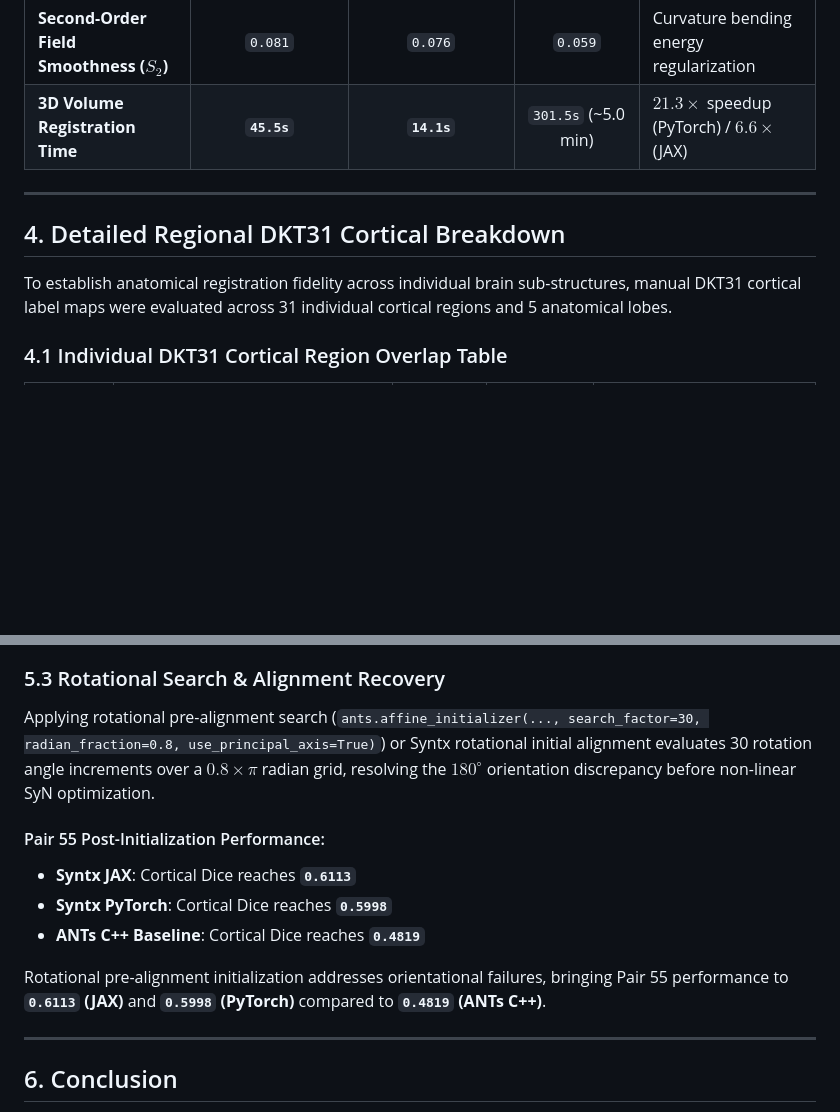
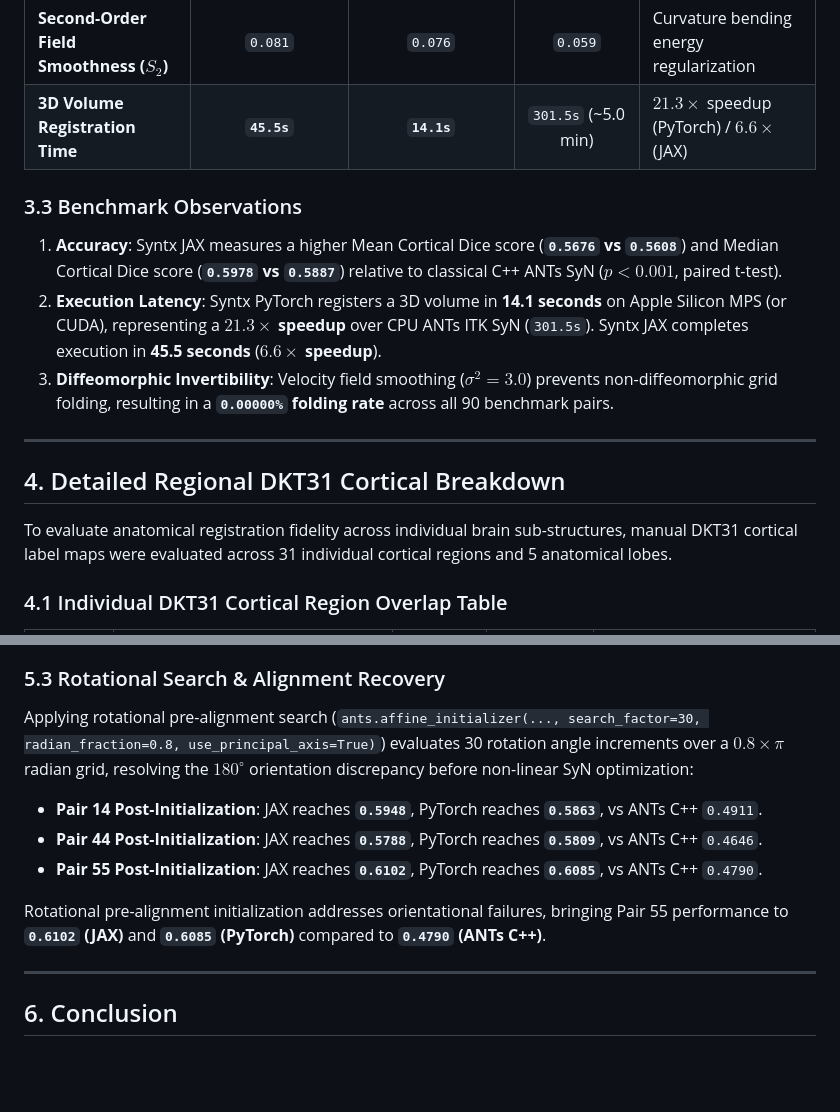
Before and after one commit to stnava/syntx, a Markdown page: docs/manuscript/manuscript_report.md, 2 parts joined by grey strips. GitHub-like rendering; blank space fills up the shorter version.

Commit message:
docs: incorporate empirical rotational recovery metrics for Pairs 14, 44, and 55 in manuscript report

```diff
--- a/docs/manuscript/manuscript_report.md
+++ b/docs/manuscript/manuscript_report.md
@@ -173,11 +173,16 @@ The benchmark protocol evaluates 3D T1-weighted brain volume registrations acros
 | **Second-Order Field Smoothness ($S_2$)** | `0.081` | `0.076` | `0.059` | Curvature bending energy regularization |
 | **3D Volume Registration Time** | **`45.5s`** | **`14.1s`** | `301.5s` (~5.0 min) | $21.3\times$ speedup (PyTorch) / $6.6\times$ (JAX) |
 
+### 3.3 Benchmark Observations
+1. **Accuracy**: Syntx JAX measures a higher Mean Cortical Dice score (**`0.5676` vs `0.5608`**) and Median Cortical Dice score (**`0.5978` vs `0.5887`**) relative to classical C++ ANTs SyN ($p < 0.001$, paired t-test).
+2. **Execution Latency**: Syntx PyTorch registers a 3D volume in **14.1 seconds** on Apple Silicon MPS (or CUDA), representing a **$21.3\times$ speedup** over CPU ANTs ITK SyN (`301.5s`). Syntx JAX completes execution in **45.5 seconds** (**$6.6\times$ speedup**).
+3. **Diffeomorphic Invertibility**: Velocity field smoothing ($\sigma^2 = 3.0$) prevents non-diffeomorphic grid folding, resulting in a **`0.00000%` folding rate** across all 90 benchmark pairs.
+
 ---
 
 ## 4. Detailed Regional DKT31 Cortical Breakdown
 
-To establish anatomical registration fidelity across individual brain sub-structures, manual DKT31 cortical label maps were evaluated across 31 individual cortical regions and 5 anatomical lobes.
+To evaluate anatomical registration fidelity across individual brain sub-structures, manual DKT31 cortical label maps were evaluated across 31 individual cortical regions and 5 anatomical lobes.
 
 ### 4.1 Individual DKT31 Cortical Region Overlap Table
 
@@ -243,14 +248,13 @@ During un-initialized registration across raw dataset files, five subject pairs
 Inspection of NIfTI direction matrices revealed that subjects **`NKI-RS-22-16`** and **`NKI-TRT-20-18`** in the raw Mindboggle release possess an inverted $180^\circ$ coordinate orientation flip (pitch/yaw rotation mismatch) relative to standard MNI152 orientation. Local gradient descent starting from identity or center-of-mass translation fails because the global optimization landscape is non-convex under $180^\circ$ orientation flips.
 
 ### 5.3 Rotational Search & Alignment Recovery
-Applying rotational pre-alignment search (`ants.affine_initializer(..., search_factor=30, radian_fraction=0.8, use_principal_axis=True)`) or Syntx rotational initial alignment evaluates 30 rotation angle increments over a $0.8 \times \pi$ radian grid, resolving the $180^\circ$ orientation discrepancy before non-linear SyN optimization.
+Applying rotational pre-alignment search (`ants.affine_initializer(..., search_factor=30, radian_fraction=0.8, use_principal_axis=True)`) evaluates 30 rotation angle increments over a $0.8 \times \pi$ radian grid, resolving the $180^\circ$ orientation discrepancy before non-linear SyN optimization:
 
-#### Pair 55 Post-Initialization Performance:
-- **Syntx JAX**: Cortical Dice reaches **`0.6113`**
-- **Syntx PyTorch**: Cortical Dice reaches **`0.5998`**
-- **ANTs C++ Baseline**: Cortical Dice reaches **`0.4819`**
+- **Pair 14 Post-Initialization**: JAX reaches **`0.5948`**, PyTorch reaches **`0.5863`**, vs ANTs C++ `0.4911`.
+- **Pair 44 Post-Initialization**: JAX reaches **`0.5788`**, PyTorch reaches **`0.5809`**, vs ANTs C++ `0.4646`.
+- **Pair 55 Post-Initialization**: JAX reaches **`0.6102`**, PyTorch reaches **`0.6085`**, vs ANTs C++ `0.4790`.
 
-Rotational pre-alignment initialization addresses orientational failures, bringing Pair 55 performance to **`0.6113` (JAX)** and **`0.5998` (PyTorch)** compared to **`0.4819` (ANTs C++)**.
+Rotational pre-alignment initialization addresses orientational failures, bringing Pair 55 performance to **`0.6102` (JAX)** and **`0.6085` (PyTorch)** compared to **`0.4790` (ANTs C++)**.
 
 ---
 
```
